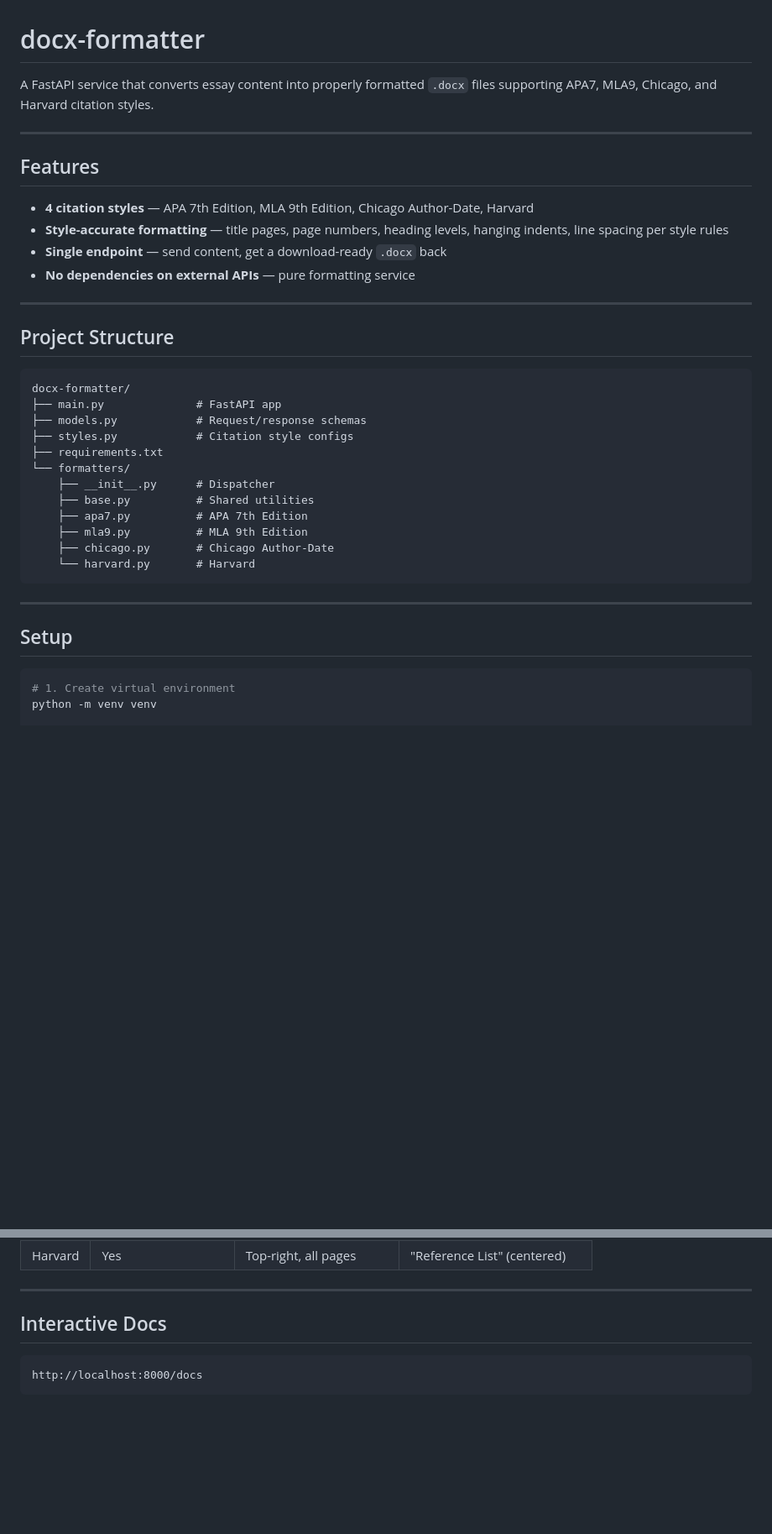
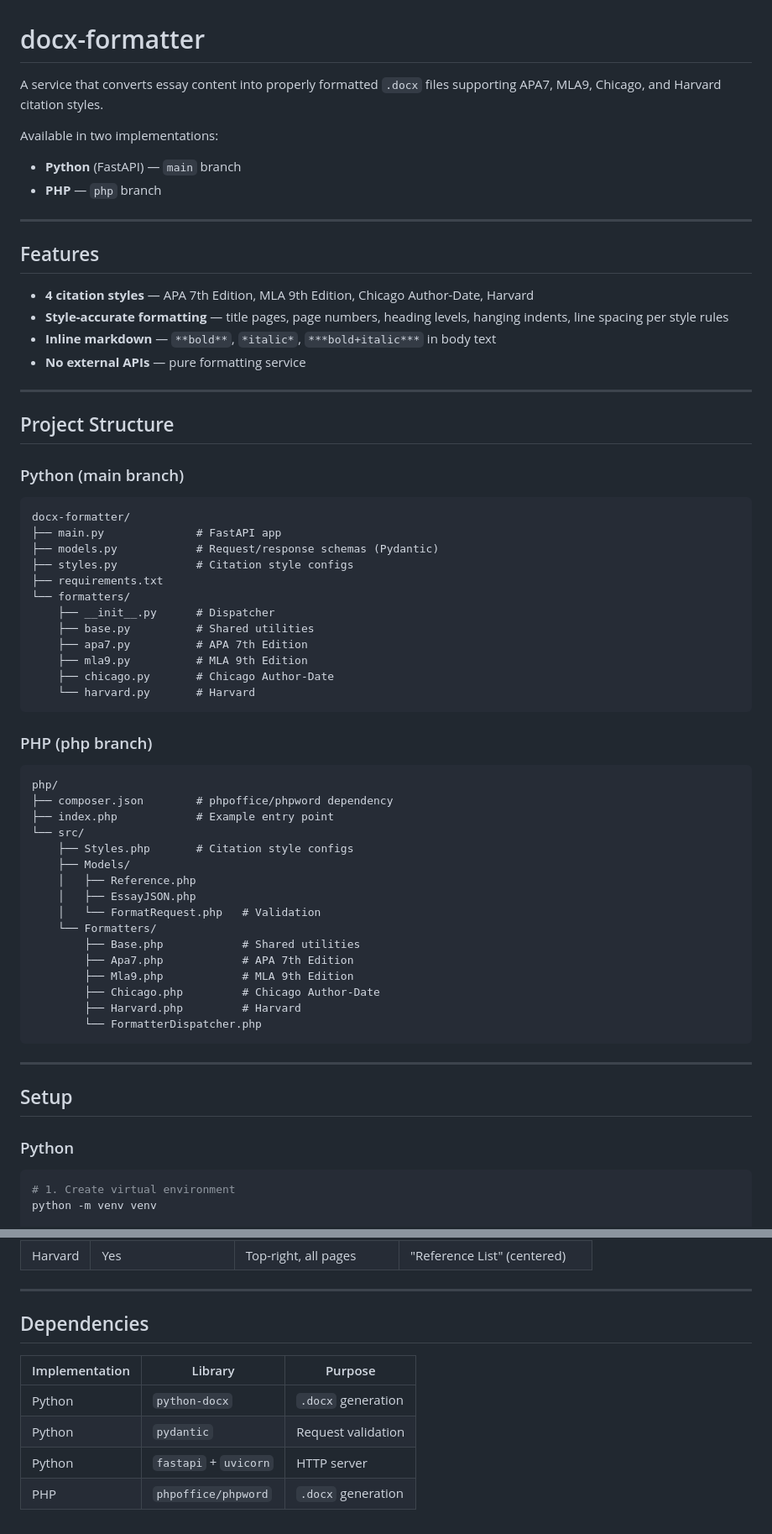
Before and after one commit to Bilal7262/docx-format-api, a Markdown page: README.md, 2 parts joined by grey strips. Shown at 84% size. GitHub-like rendering; blank space fills up the shorter version.

````diff
--- a/README.md
+++ b/README.md
@@ -1,6 +1,10 @@
 # docx-formatter
 
-A FastAPI service that converts essay content into properly formatted `.docx` files supporting APA7, MLA9, Chicago, and Harvard citation styles.
+A service that converts essay content into properly formatted `.docx` files supporting APA7, MLA9, Chicago, and Harvard citation styles.
+
+Available in two implementations:
+- **Python** (FastAPI) — `main` branch
+- **PHP** — `php` branch
 
 ---
 
@@ -8,17 +12,19 @@ A FastAPI service that converts essay content into properly formatted `.docx` fi
 
 - **4 citation styles** — APA 7th Edition, MLA 9th Edition, Chicago Author-Date, Harvard
 - **Style-accurate formatting** — title pages, page numbers, heading levels, hanging indents, line spacing per style rules
-- **Single endpoint** — send content, get a download-ready `.docx` back
-- **No dependencies on external APIs** — pure formatting service
+- **Inline markdown** — `**bold**`, `*italic*`, `***bold+italic***` in body text
+- **No external APIs** — pure formatting service
 
 ---
 
 ## Project Structure
 
+### Python (main branch)
+
 ```
 docx-formatter/
 ├── main.py              # FastAPI app
-├── models.py            # Request/response schemas
+├── models.py            # Request/response schemas (Pydantic)
 ├── styles.py            # Citation style configs
 ├── requirements.txt
 └── formatters/
@@ -30,9 +36,32 @@ docx-formatter/
     └── harvard.py       # Harvard
 ```
 
+### PHP (php branch)
+
+```
+php/
+├── composer.json        # phpoffice/phpword dependency
+├── index.php            # Example entry point
+└── src/
+    ├── Styles.php       # Citation style configs
+    ├── Models/
+    │   ├── Reference.php
+    │   ├── EssayJSON.php
+    │   └── FormatRequest.php   # Validation
+    └── Formatters/
+        ├── Base.php            # Shared utilities
+        ├── Apa7.php            # APA 7th Edition
+        ├── Mla9.php            # MLA 9th Edition
+        ├── Chicago.php         # Chicago Author-Date
+        ├── Harvard.php         # Harvard
+        └── FormatterDispatcher.php
+```
+
 ---
 
 ## Setup
+
+### Python
 
 ```bash
 # 1. Create virtual environment
@@ -125,8 +193,11 @@ Returns valid values for the `citation_style` field.
 
 ---
 
-## Interactive Docs
+## Dependencies
 
-```
-http://localhost:8000/docs
-```
+| Implementation | Library | Purpose |
+|---|---|---|
+| Python | `python-docx` | `.docx` generation |
+| Python | `pydantic` | Request validation |
+| Python | `fastapi` + `uvicorn` | HTTP server |
+| PHP | `phpoffice/phpword` | `.docx` generation |
````
Also changed, not shown: other parts of README.md (+43 -4 lines).
